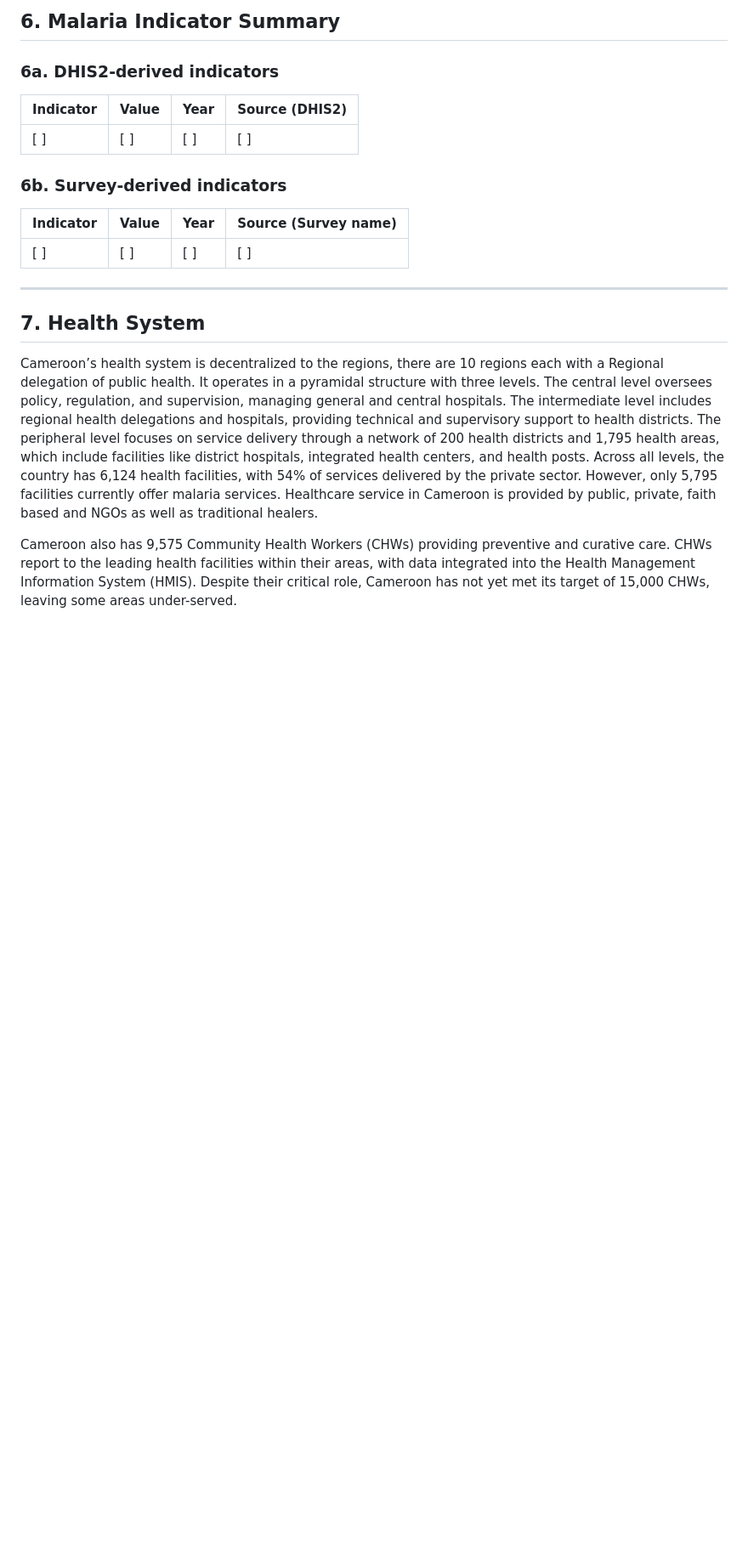
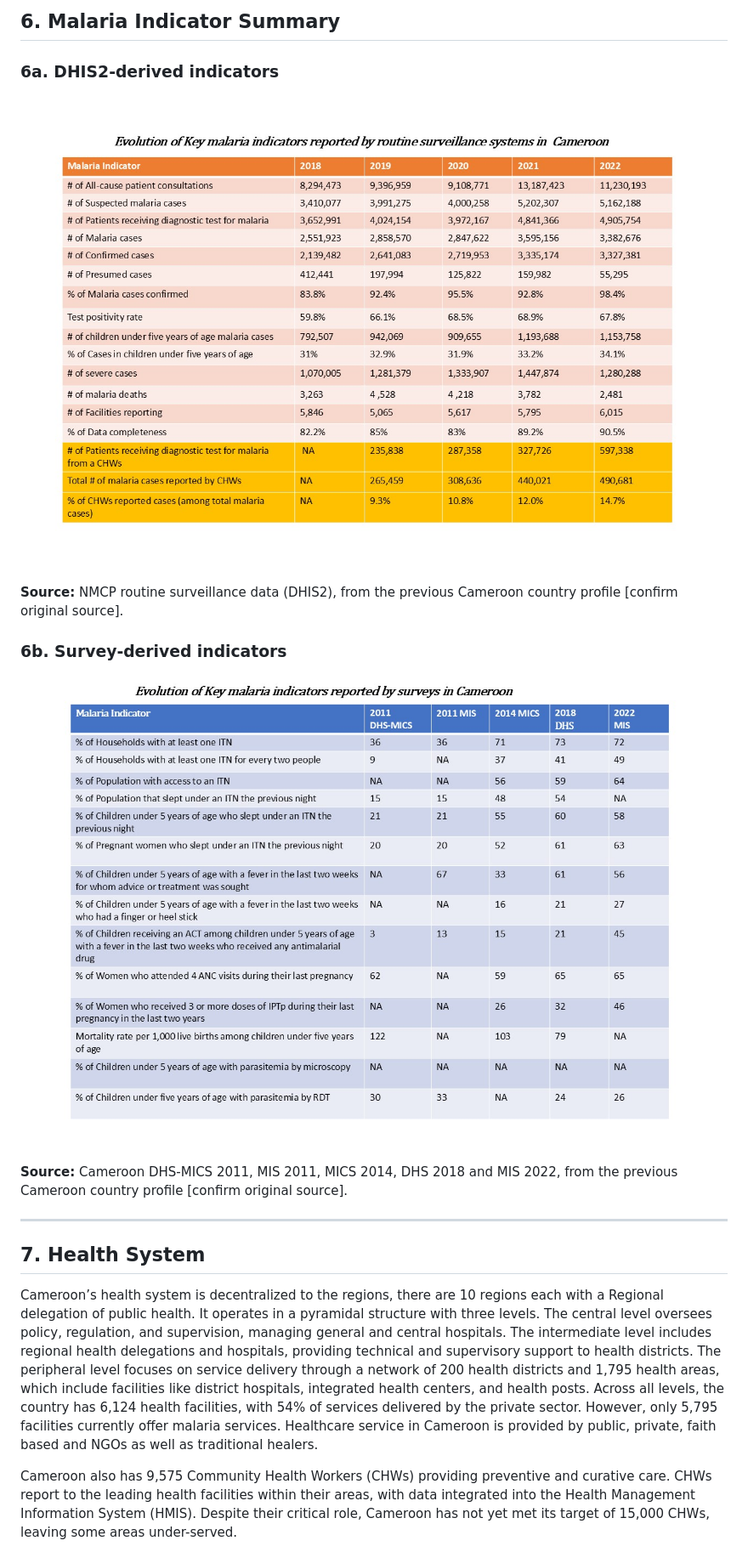
Before and after one commit to Kokoda95/Updating_CountryProfiles, a Markdown page: CMR/profile_cmr.md, the part around the change. Shown at 85% size. GitHub-like rendering; pictures changed too: CMR/Images/rdata.JPG (added), CMR/Images/sdata.JPG (added); blank space fills up the shorter version.

Commit message:
Add Cameroon indicator tables (6a routine, 6b survey) and StatCompiler export
Co-Authored-By: Claude Opus 5.5 <noreply@anthropic.com>

```diff
--- a/CMR/profile_cmr.md
+++ b/CMR/profile_cmr.md
@@ -124,16 +124,16 @@ Additional events:
 
 ### 6a. DHIS2-derived indicators
 
-| Indicator | Value | Year | Source (DHIS2) |
-|---|---|---|---|
-| [ ] | [ ] | [ ] | [ ] |
+![](Images/rdata.JPG)
+
+**Source:** NMCP routine surveillance data (DHIS2), from the previous Cameroon country profile [confirm original source].
 
 
 ### 6b. Survey-derived indicators
 
-| Indicator | Value | Year | Source (Survey name) |
-|---|---|---|---|
-| [ ] | [ ] | [ ] | [ ] |
+![](Images/sdata.JPG)
+
+**Source:** Cameroon DHS-MICS 2011, MIS 2011, MICS 2014, DHS 2018 and MIS 2022, from the previous Cameroon country profile [confirm original source].
 
 ---
 
```
Also changed, not shown: 14 other files.
